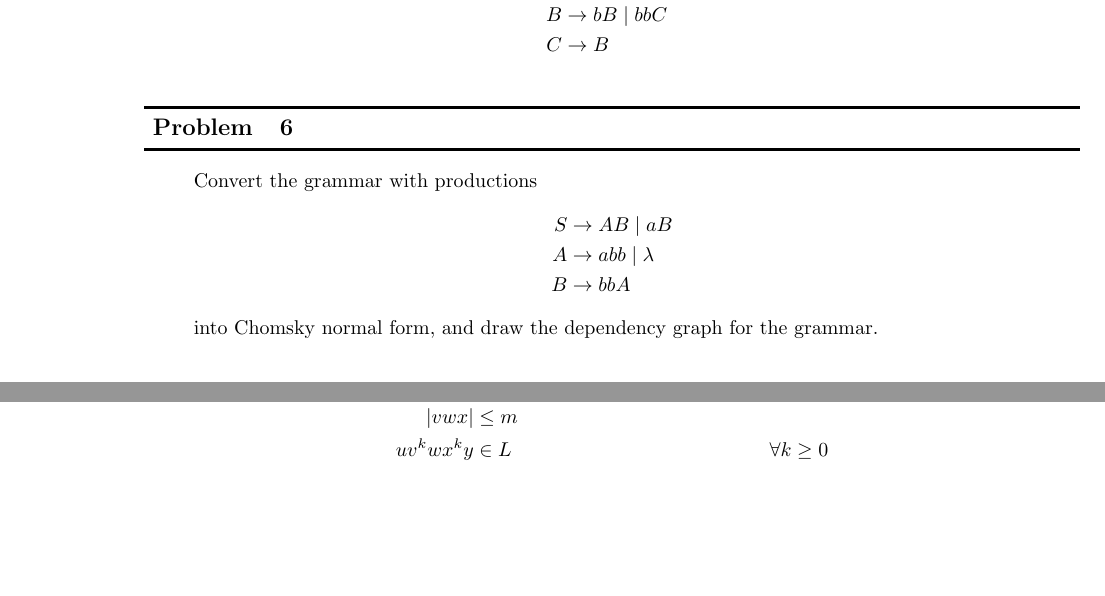
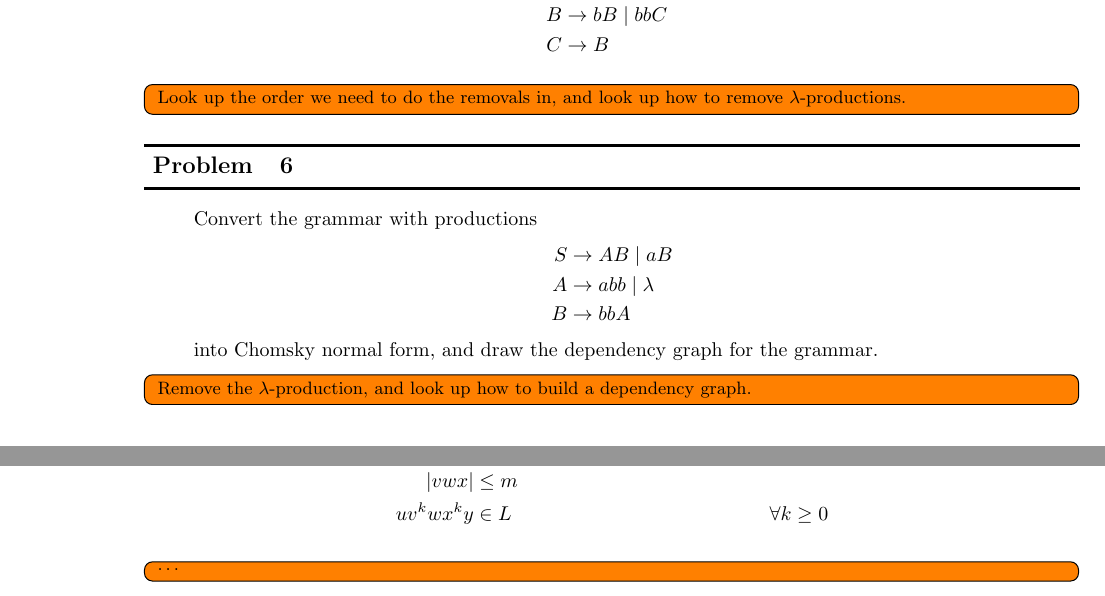
Before and after one commit to Notgnoshi/theory-of-computation, a LaTeX problem sheet (homework/hw3/hw3.tex): two parts of pages 3 and 4 of 4, joined at a grey line, cut so that both start at the same text, the shorter picture padded with empty space. Compiled offline with pdfLaTeX.

Commit message:
add TODO notes on the last problems

```diff
--- a/homework/hw3/hw3.tex
+++ b/homework/hw3/hw3.tex
@@ -143,6 +143,8 @@ Then we're left with the productions
     \end{align*}
 \end{quote}
 
+\todoinline{Look up the order we need to do the removals in, and look up how to remove $\lambda$-productions.}
+
 \section{}
 \begin{quote}
     Convert the grammar with productions
@@ -153,6 +155,7 @@ Then we're left with the productions
     \end{align*}
     into Chomsky normal form, and draw the dependency graph for the grammar.
 \end{quote}
+\todoinline{Remove the $\lambda$-production, and look up how to build a dependency graph.}
 
 \section{}
 \begin{quote}
@@ -169,4 +172,6 @@ Then we're left with the productions
         u v^k w x^k y   & \in L  & \forall k \geq 0
     \end{align*}
 \end{lemma}
+
+\todoinline{\dots}
 \end{document}
```
